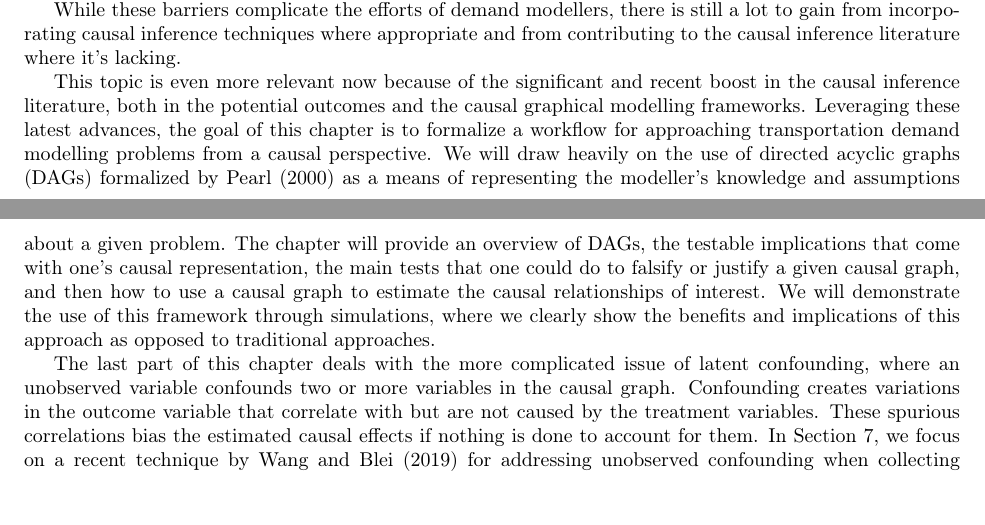
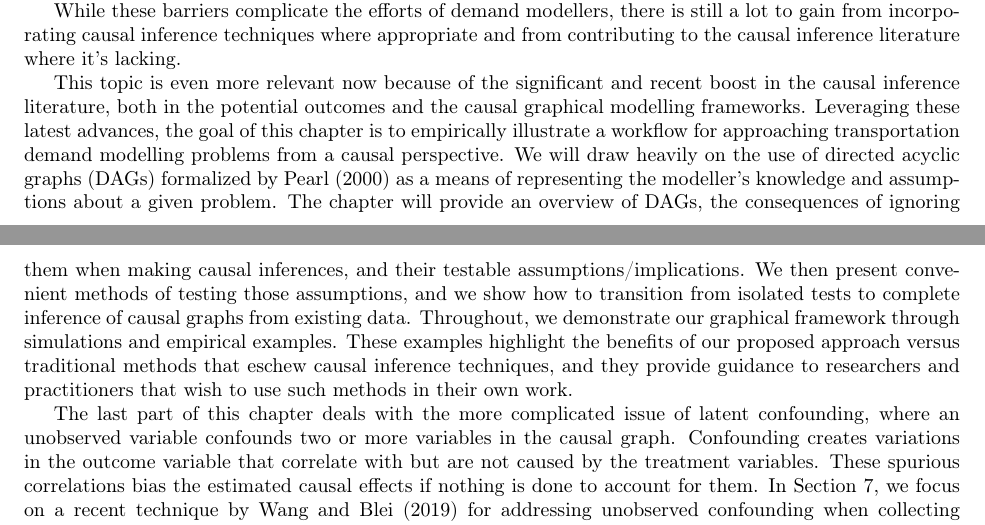
Before and after one commit to hassan-obeid/tr_b_causal_2020, a LaTeX document (article/main.tex, which reads article/sections/_1_intro_generic.tex): two parts of pages 1 and 2 of 37, joined at a grey line, cut so that both start at the same text. Compiled offline with pdfLaTeX.

Commit message:
Weakening emphasis on causal effect estimation

```diff
--- a/article/sections/_1_intro_generic.tex
+++ b/article/sections/_1_intro_generic.tex
@@ -28,16 +28,17 @@ incorporating causal inference techniques where appropriate and from contributin
 to the causal inference literature where it's lacking.
 
 This topic is even more relevant now because of the significant and recent boost in the causal inference literature, both in the potential outcomes and the causal graphical modelling frameworks.
-Leveraging these latest advances, the goal of this chapter is to formalize a workflow for approaching
+Leveraging these latest advances, the goal of this chapter is to empirically illustrate a workflow for approaching
 transportation demand modelling problems from a causal perspective.
 We will draw heavily on the use of directed acyclic graphs (DAGs) formalized by \citet{pearl_causality_2000} as a means of representing the modeller's knowledge and assumptions about a given problem.
-The chapter will provide an overview of DAGs, the
-testable implications that come with one's causal representation, the main
-tests that one could do to falsify or justify a given causal graph, and then how
-to use a causal graph to estimate the causal relationships of interest.
-We will demonstrate the use of this framework through simulations, where we
-clearly show the benefits and implications of this approach as opposed to
-traditional approaches.
+The chapter will provide an overview of DAGs,
+the consequences of ignoring them when making causal inferences,
+and their testable assumptions/implications.
+We then present convenient methods of testing those assumptions,
+and we show how to transition from isolated tests to complete inference of causal graphs from existing data.
+Throughout, we demonstrate our graphical framework through simulations and empirical examples.
+These examples highlight the benefits of our proposed approach versus traditional methods that eschew causal inference techniques,
+and they provide guidance to researchers and practitioners that wish to use such methods in their own work.
 
 The last part of this chapter deals with the more complicated issue of latent
 confounding, where an unobserved variable confounds two or more variables in the causal graph.
```
